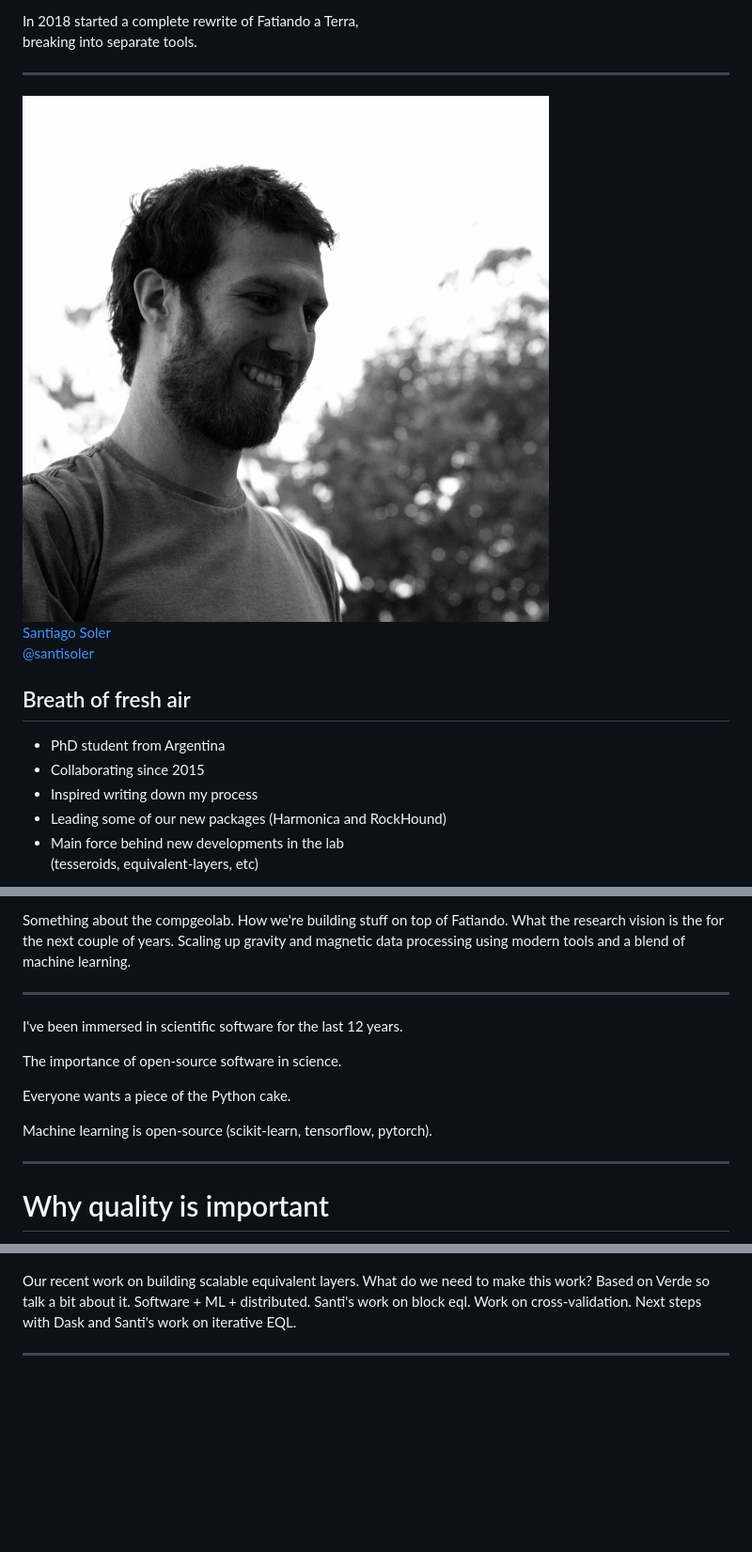
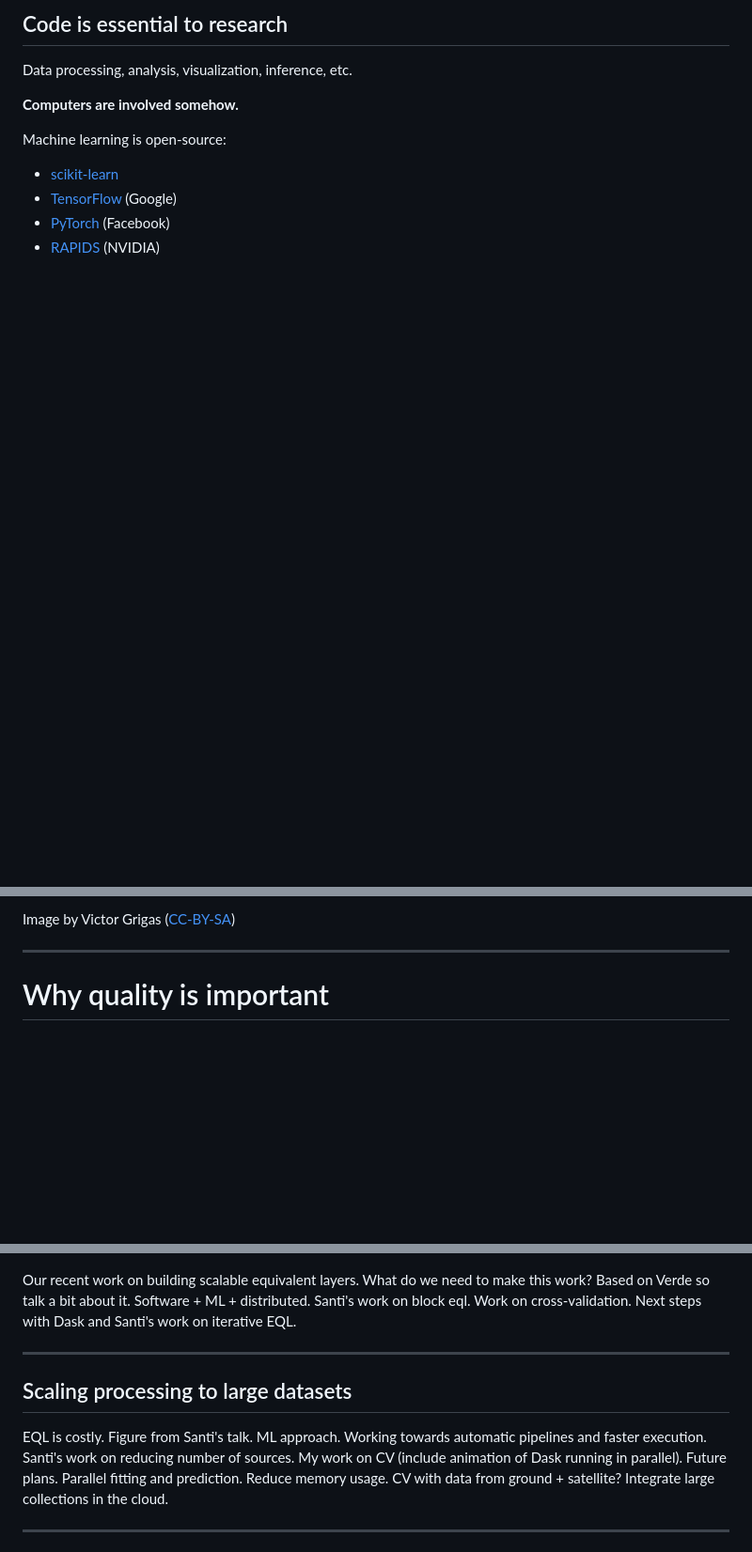
Before and after one commit to leouieda/2020-07-01-kiel, a Markdown page: content.md, 3 parts joined by grey strips. Shown: that part at 94% size. GitHub-like rendering; blank space fills up the shorter version.

```diff
--- a/content.md
+++ b/content.md
@@ -385,33 +421,22 @@ Building software to power **scalable** gravity and magnetics
 
-<div class="r-stretch bottom-right">
-
-In 2018 started a complete rewrite of Fatiando a Terra,
-<br>
-breaking into separate tools.
-
-</div>
-
----
+## Code is essential to research
 
 <div class="container">
 <div class="col-left">
 
-<img src="img/santisoler.jpg" style="margin-top: 5%; border-radius: 50%; width: 70%;">
-<p style="text-align: center;">
-<a href="https://santisoler.github.io/">Santiago Soler<br>@santisoler</a>
-</p>
+Data processing, analysis, visualization, inference, etc.
+
+**Computers are involved somehow.**
 
 </div>
 <div class="col-right">
 
-## Breath of fresh air
+Machine learning is open-source:
 
-* PhD student from Argentina
-* Collaborating since 2015
-* Inspired writing down my process
-* Leading some of our new packages (Harmonica and RockHound)
-* Main force behind new developments in the lab
-  <br> (tesseroids, equivalent-layers, etc)
+* [scikit-learn](https://scikit-learn.org/)
+* [TensorFlow](https://www.tensorflow.org/) (Google)
+* [PyTorch](https://pytorch.org/) (Facebook)
+* [RAPIDS](https://rapids.ai/) (NVIDIA)
 
 </div>
 </div>
@@ -420,18 +445,9 @@ breaking into separate tools.
 
-Something about the compgeolab. How we're building stuff on top of Fatiando.
-What the research vision is the for the next couple of years.
-Scaling up gravity and magnetic data processing using modern tools and a blend
-of machine learning.
+Image by
+Victor Grigas
+([CC-BY-SA](https://commons.wikimedia.org/wiki/File:Wikimedia_Foundation_Servers-8055_35.jpg))
 
----
-
-I've been immersed in scientific software for the last 12 years.
-
-The importance of open-source software in science.
-
-Everyone wants a piece of the Python cake.
-
-Machine learning is open-source (scikit-learn, tensorflow, pytorch).
+</div>
 
 ---
 
@@ -487,6 +503,22 @@ Software + ML + distributed.
 Santi's work on block eql.
 Work on cross-validation.
 Next steps with Dask and Santi's work on iterative EQL.
+
+---
+
+## Scaling processing to large datasets
+
+EQL is costly.
+Figure from Santi's talk.
+ML approach.
+Working towards automatic pipelines and faster execution.
+Santi's work on reducing number of sources.
+My work on CV (include animation of Dask running in parallel).
+Future plans.
+Parallel fitting and prediction.
+Reduce memory usage.
+CV with data from ground + satellite?
+Integrate large collections in the cloud.
 
 ---
 
```
Also changed, not shown: other parts of content.md (+42 -6 lines), img/Wikimedia_Foundation_Servers-8055_35.jpg (added), 1 other file.
